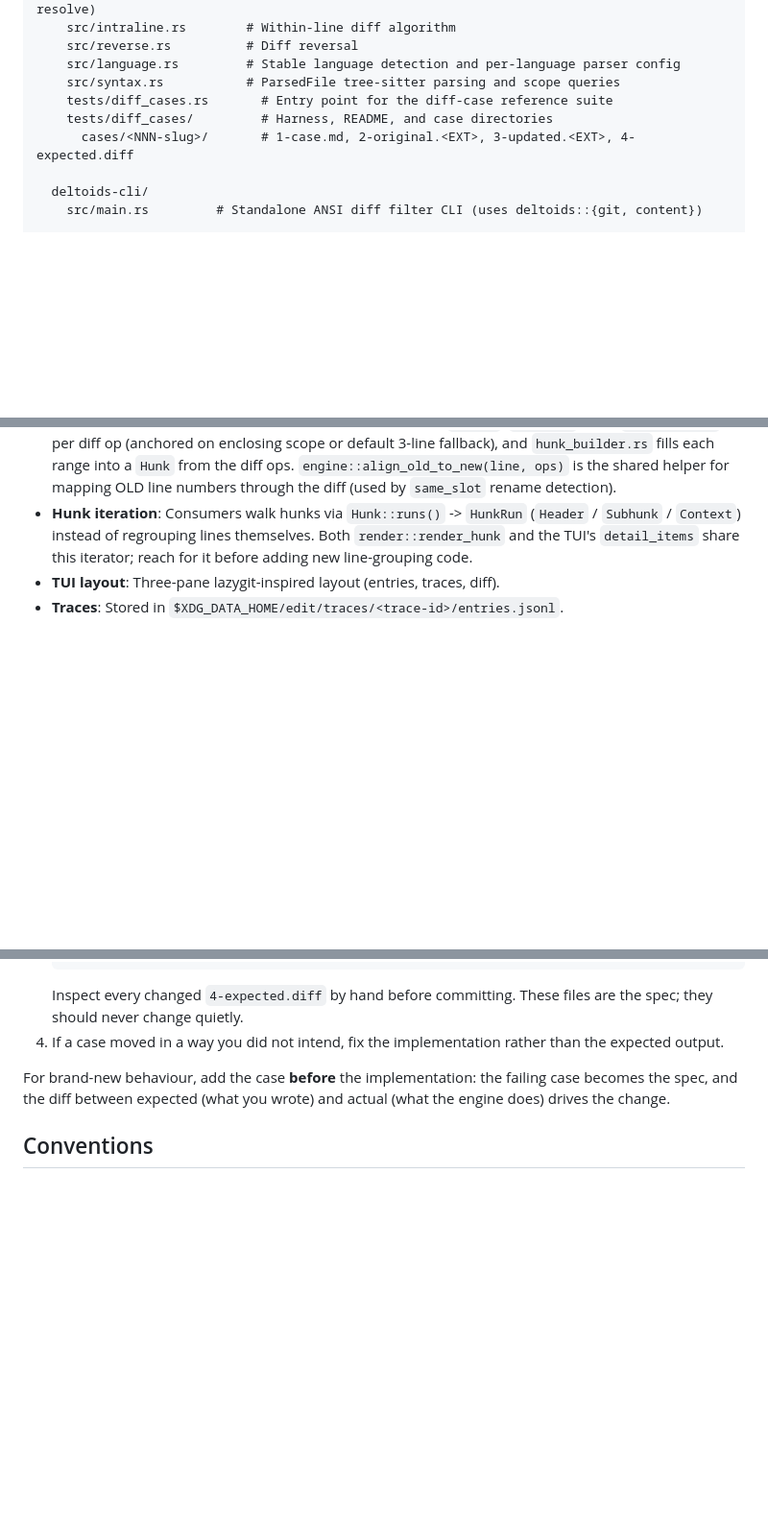
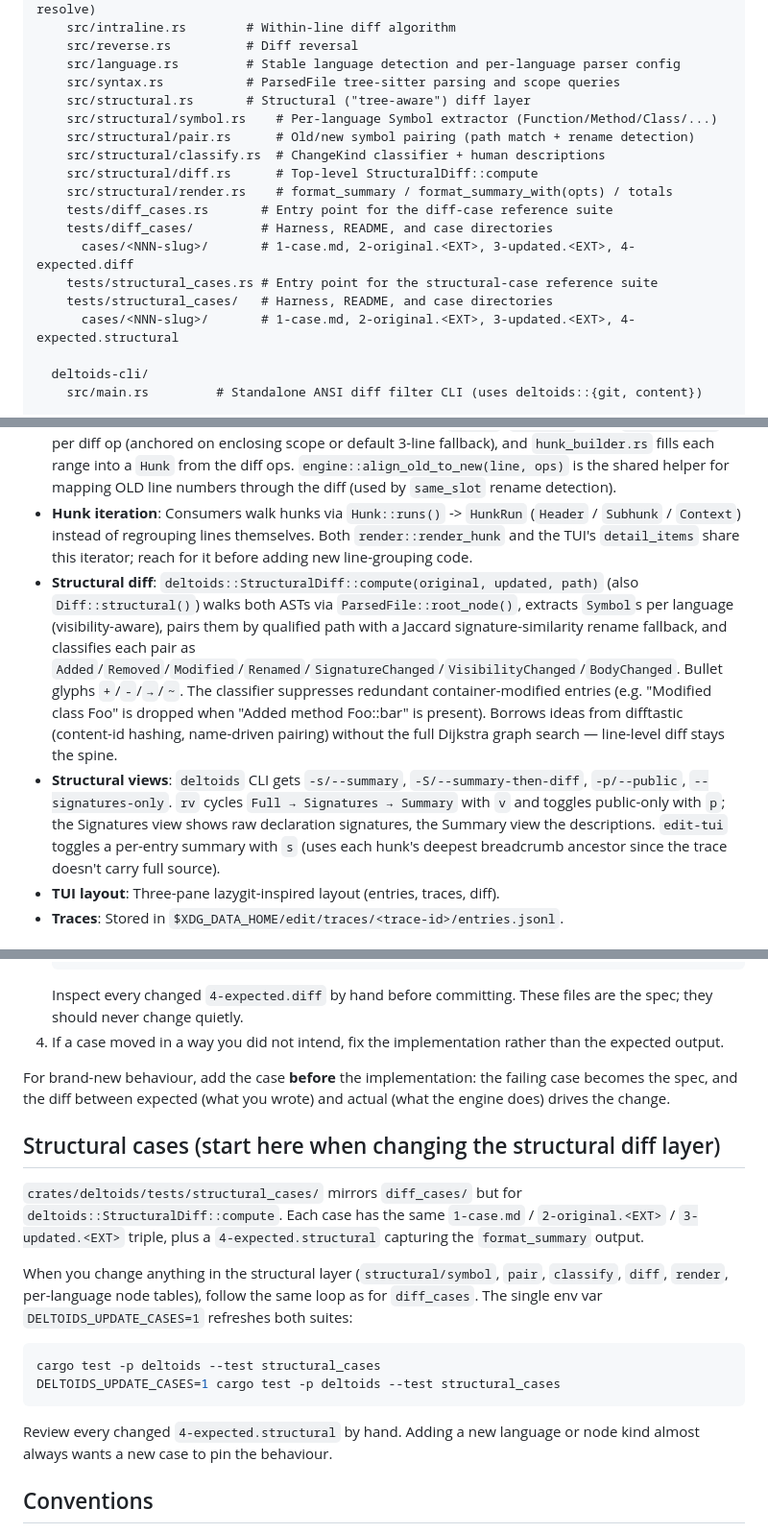
Before and after one commit to juanibiapina/deltoids, a Markdown page: AGENTS.md, 3 parts joined by grey strips. Shown at 96% size. Rendered like a GitHub page; blank space fills up the shorter version.

````diff
--- a/AGENTS.md
+++ b/AGENTS.md
@@ -56,9 +56,18 @@ crates/
     src/reverse.rs          # Diff reversal
     src/language.rs         # Stable language detection and per-language parser config
     src/syntax.rs           # ParsedFile tree-sitter parsing and scope queries
+    src/structural.rs       # Structural ("tree-aware") diff layer
+    src/structural/symbol.rs    # Per-language Symbol extractor (Function/Method/Class/...)
+    src/structural/pair.rs      # Old/new symbol pairing (path match + rename detection)
+    src/structural/classify.rs  # ChangeKind classifier + human descriptions
+    src/structural/diff.rs      # Top-level StructuralDiff::compute
+    src/structural/render.rs    # format_summary / format_summary_with(opts) / totals
     tests/diff_cases.rs       # Entry point for the diff-case reference suite
     tests/diff_cases/         # Harness, README, and case directories
       cases/<NNN-slug>/       # 1-case.md, 2-original.<EXT>, 3-updated.<EXT>, 4-expected.diff
+    tests/structural_cases.rs # Entry point for the structural-case reference suite
+    tests/structural_cases/   # Harness, README, and case directories
+      cases/<NNN-slug>/       # 1-case.md, 2-original.<EXT>, 3-updated.<EXT>, 4-expected.structural
 
   deltoids-cli/
     src/main.rs         # Standalone ANSI diff filter CLI (uses deltoids::{git, content})
@@ -89,6 +98,8 @@ checklist.
 - **Tree-sitter scope context**: Diffs expand hunks to show enclosing functions/classes. Configuration in `deltoids/src/scope.rs` (`MAX_SCOPE_LINES = 200`). `deltoids/src/language.rs` owns stable language detection (bundled syntect path/shebang detection), `Language` ids, tree-sitter parser selection, and per-language node-kind tables. The public parsing surface is `ParsedFile` in `deltoids/src/syntax.rs`, which owns the parsed source and exposes `enclosing_scopes(line)`, `is_structure(scope)`, and `is_data(scope)`. Callers never touch raw tree-sitter taxonomy. `promoted_kinds` covers wrappers like `public_field_definition` or `variable_declarator` that count as a structure when their `value` field is a function body (JS/TS class arrow-fields, top-level `const f = () => {}`). `function_body_kinds` both gates promotion and demotes nested helpers (e.g. `fn inner` inside `fn outer`) so they don't steal the outer anchor.
 - **Diff computation**: `deltoids::Diff::compute()` first runs `engine::Snapshot::compute()` (line-level diff via `gix-imara-diff` Histogram + line postprocessing) to produce a `Vec<DiffOp>` and unified text. It then detects one stable `Language` from the path plus in-memory snapshots, parses both old and new snapshots with that language, and runs two phases in `scope/`: `range.rs` plans `ContextRange`s per diff op (anchored on enclosing scope or default 3-line fallback), and `hunk_builder.rs` fills each range into a `Hunk` from the diff ops. `engine::align_old_to_new(line, ops)` is the shared helper for mapping OLD line numbers through the diff (used by `same_slot` rename detection).
 - **Hunk iteration**: Consumers walk hunks via `Hunk::runs()` -> `HunkRun` (`Header` / `Subhunk` / `Context`) instead of regrouping lines themselves. Both `render::render_hunk` and the TUI's `detail_items` share this iterator; reach for it before adding new line-grouping code.
+- **Structural diff**: `deltoids::StructuralDiff::compute(original, updated, path)` (also `Diff::structural()`) walks both ASTs via `ParsedFile::root_node()`, extracts `Symbol`s per language (visibility-aware), pairs them by qualified path with a Jaccard signature-similarity rename fallback, and classifies each pair as `Added`/`Removed`/`Modified`/`Renamed`/`SignatureChanged`/`VisibilityChanged`/`BodyChanged`. Bullet glyphs `+`/`-`/`→`/`~`. The classifier suppresses redundant container-modified entries (e.g. "Modified class Foo" is dropped when "Added method Foo::bar" is present). Borrows ideas from difftastic (content-id hashing, name-driven pairing) without the full Dijkstra graph search — line-level diff stays the spine.
+- **Structural views**: `deltoids` CLI gets `-s/--summary`, `-S/--summary-then-diff`, `-p/--public`, `--signatures-only`. `rv` cycles `Full → Signatures → Summary` with `v` and toggles public-only with `p`; the Signatures view shows raw declaration signatures, the Summary view the descriptions. `edit-tui` toggles a per-entry summary with `s` (uses each hunk's deepest breadcrumb ancestor since the trace doesn't carry full source).
 - **TUI layout**: Three-pane lazygit-inspired layout (entries, traces, diff).
 - **Traces**: Stored in `$XDG_DATA_HOME/edit/traces/<trace-id>/entries.jsonl`.
 
@@ -126,6 +137,27 @@ For brand-new behaviour, add the case **before** the implementation:
 the failing case becomes the spec, and the diff between expected (what
 you wrote) and actual (what the engine does) drives the change.
 
+## Structural cases (start here when changing the structural diff layer)
+
+`crates/deltoids/tests/structural_cases/` mirrors `diff_cases/` but for
+`deltoids::StructuralDiff::compute`. Each case has the same
+`1-case.md` / `2-original.<EXT>` / `3-updated.<EXT>` triple, plus a
+`4-expected.structural` capturing the `format_summary` output.
+
+When you change anything in the structural layer (`structural/symbol`,
+`pair`, `classify`, `diff`, `render`, per-language node tables), follow
+the same loop as for `diff_cases`. The single env var
+`DELTOIDS_UPDATE_CASES=1` refreshes both suites:
+
+```bash
+cargo test -p deltoids --test structural_cases
+DELTOIDS_UPDATE_CASES=1 cargo test -p deltoids --test structural_cases
+```
+
+Review every changed `4-expected.structural` by hand. Adding a new
+language or node kind almost always wants a new case to pin the
+behaviour.
+
 ## Conventions
 
 - Run `cargo fmt --all` before committing.
````
Also changed, not shown: CHANGELOG.md (+32 -0 lines).
